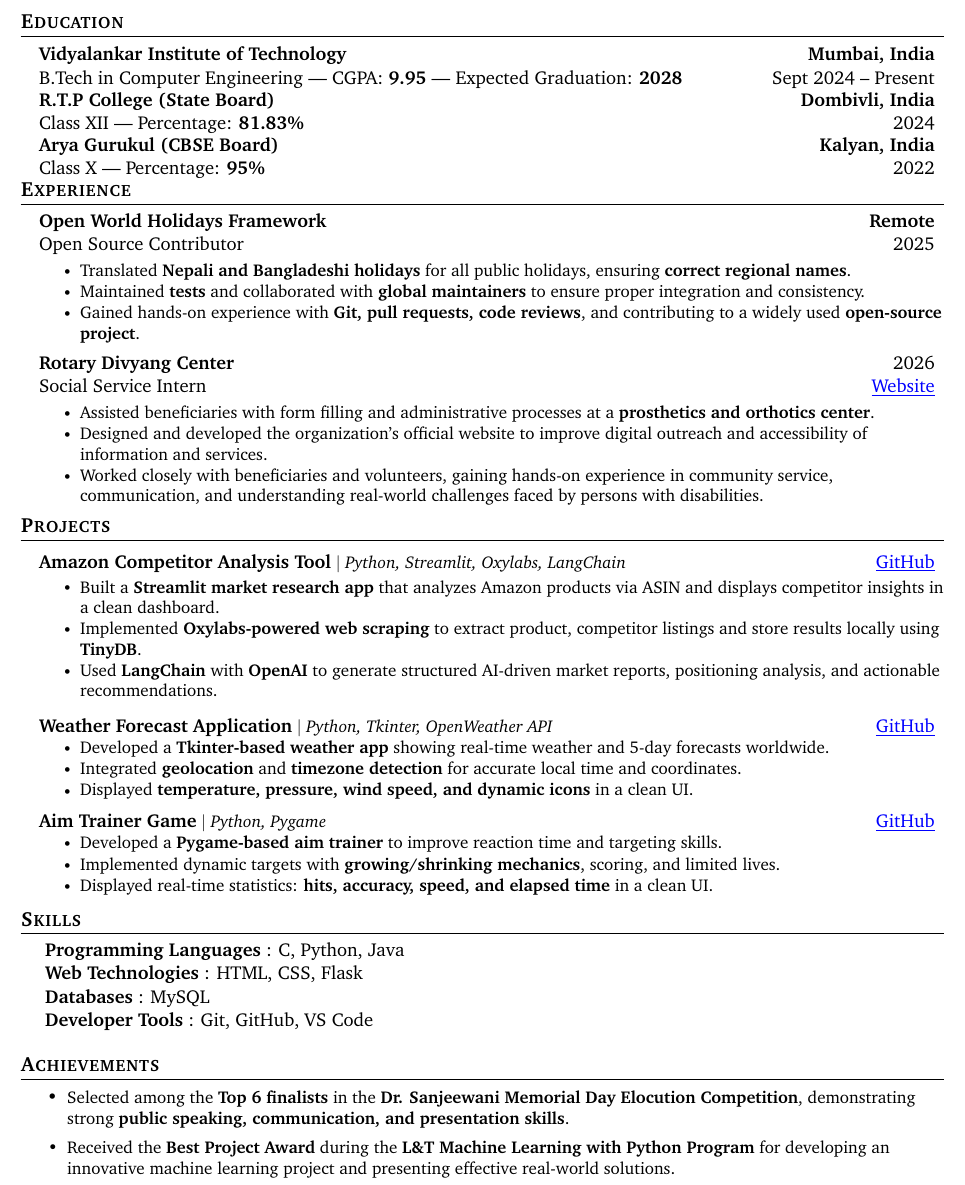
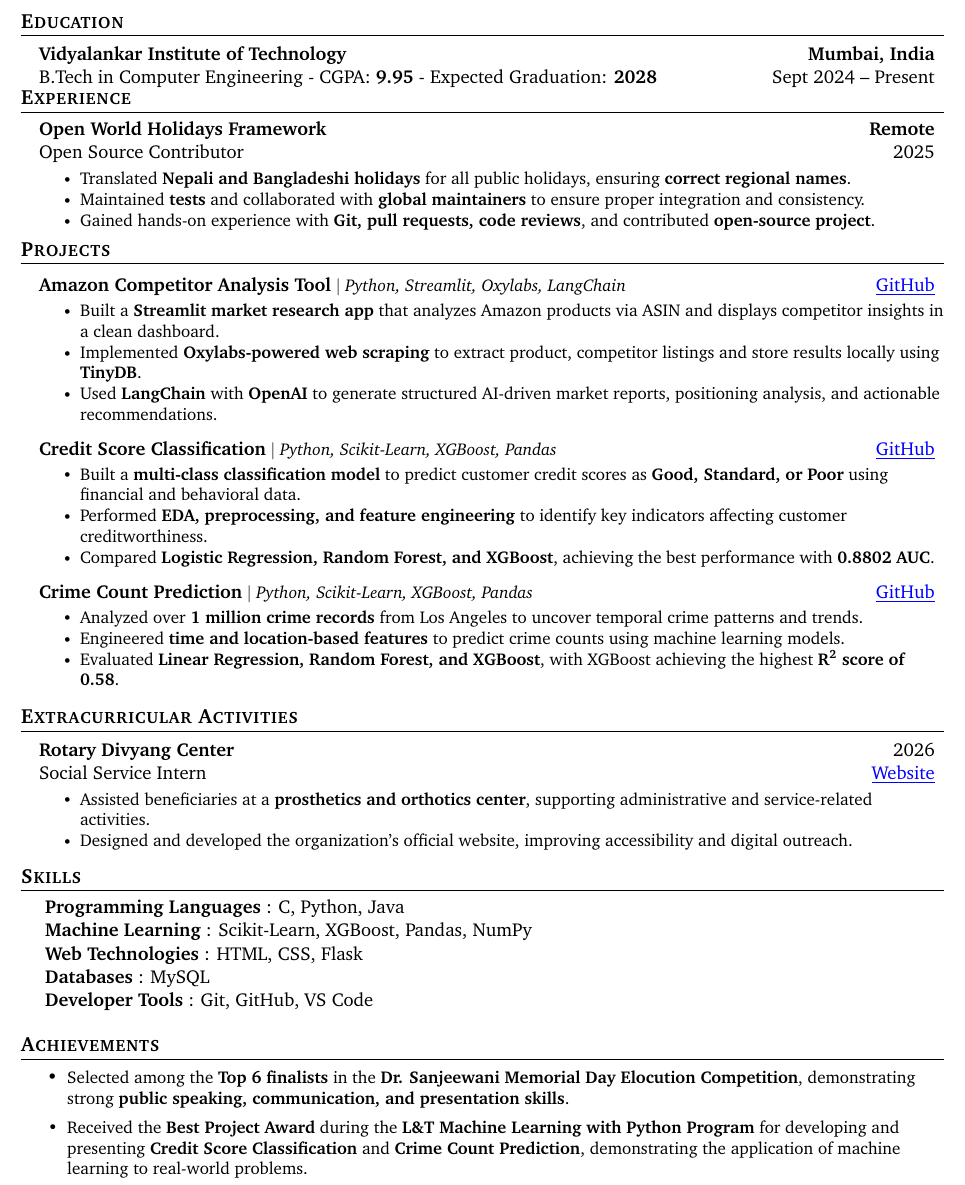
Before and after one commit to NehaaGaikwad/resume, a LaTeX CV (resume.tex): part of the page, cut so that both start at the same text. Compiled offline with pdfLaTeX.

Commit message:
updated resume

```diff
--- a/resume.tex
+++ b/resume.tex
@@ -118,15 +118,7 @@
 
 \resumeSubheading
 {Vidyalankar Institute of Technology}{\bfseries Mumbai, India}
-{B.Tech in Computer Engineering | CGPA: \textbf{9.95} | Expected Graduation: \textbf{2028}}{Sept 2024 -- Present}
-
-\resumeSubheading
-{R.T.P College (State Board)}{\bfseries Dombivli, India}
-{Class XII | Percentage: \textbf{81.83\%}}{2024}
-
-\resumeSubheading
-{Arya Gurukul (CBSE Board)}{\bfseries Kalyan, India}
-{Class X | Percentage: \textbf{95\%}}{2022}
+{B.Tech in Computer Engineering - CGPA: \textbf{9.95} - Expected Graduation: \textbf{2028}}{Sept 2024 -- Present}
 
 \resumeSubHeadingListEnd
 \vspace{-14pt}
@@ -142,18 +134,8 @@
     \resumeItemListStart
         \resumeItem{Translated \textbf{Nepali and Bangladeshi holidays} for all public holidays, ensuring \textbf{correct regional names}.}
         \resumeItem{Maintained \textbf{tests} and collaborated with \textbf{global maintainers} to ensure proper integration and consistency.}
-        \resumeItem{Gained hands-on experience with \textbf{Git, pull requests, code reviews}, and contributing to a widely used \textbf{open-source project}.}
+        \resumeItem{Gained hands-on experience with \textbf{Git, pull requests, code reviews}, and contributed \textbf{open-source project}.}
     \resumeItemListEnd
-    \resumeSubheading
-{\bfseries Rotary Divyang Center}{2026}
-{Social Service Intern}{\href{https://rotarydivyangcenter.org}{\underline{Website}}}
-
-\resumeItemListStart
-\resumeItem{Assisted beneficiaries with form filling and administrative processes at a \textbf{prosthetics and orthotics center}.}
-\resumeItem{Designed and developed the organization's official website to improve digital outreach and accessibility of information and services.}
-\resumeItem{Worked closely with beneficiaries and volunteers, gaining hands-on experience in community service, communication, and understanding real-world challenges faced by persons with disabilities.}
-\resumeItemListEnd
-
 
 \resumeSubHeadingListEnd
 \vspace{-14pt}
@@ -175,27 +157,52 @@
 \resumeItemListEnd
 \vspace{1pt} % small gap after project
 \resumeProjectHeading
-    {\textbf{\normalsize{Weather Forecast Application}} $|$ \emph{Python, Tkinter, OpenWeather API}}
-    {\href{https://github.com/NehaaGaikwad/Weather-Forecast}{\underline{GitHub}}}
+{\textbf{\normalsize{Credit Score Classification}} $|$ \emph{Python, Scikit-Learn, XGBoost, Pandas}}%
+{\href{https://github.com/NehaaGaikwad/ML--Credit-Score-Classification}{\underline{GitHub}}}
+
 \resumeItemListStart
-    \resumeItem{Developed a \textbf{Tkinter-based weather app} showing real-time weather and 5-day forecasts worldwide.}
-    \resumeItem{Integrated \textbf{geolocation} and \textbf{timezone detection} for accurate local time and coordinates.}
-    \resumeItem{Displayed \textbf{temperature, pressure, wind speed, and dynamic icons} in a clean UI.}
+\resumeItem{Built a \textbf{multi-class classification model} to predict customer credit scores as \textbf{Good, Standard, or Poor} using financial and behavioral data.}
+\resumeItem{Performed \textbf{EDA, preprocessing, and feature engineering} to identify key indicators affecting customer creditworthiness.}
+\resumeItem{Compared \textbf{Logistic Regression, Random Forest, and XGBoost}, achieving the best performance with \textbf{0.8802 AUC}.}
 \resumeItemListEnd
-\vspace{1pt} % small gap after project
+
+\vspace{1pt}
+
 \resumeProjectHeading
-    {\textbf{\normalsize{Aim Trainer Game}} $|$ \emph{Python, Pygame}}%
-    {\href{https://github.com/NehaaGaikwad/Aim-Trainer}{\underline{GitHub}}}
+{\textbf{\normalsize{Crime Count Prediction}} $|$ \emph{Python, Scikit-Learn, XGBoost, Pandas}}%
+{\href{https://github.com/NehaaGaikwad/ML---Crime-Count-Prediction}{\underline{GitHub}}}
+
 \resumeItemListStart
-    \resumeItem{Developed a \textbf{Pygame-based aim trainer} to improve reaction time and targeting skills.}
-    \resumeItem{Implemented dynamic targets with \textbf{growing/shrinking mechanics}, scoring, and limited lives.}
-    \resumeItem{Displayed real-time statistics: \textbf{hits, accuracy, speed, and elapsed time} in a clean UI.}
+\resumeItem{Analyzed over \textbf{1 million crime records} from Los Angeles to uncover temporal crime patterns and trends.}
+\resumeItem{Engineered \textbf{time and location-based features} to predict crime counts using machine learning models.}
+\resumeItem{Evaluated \textbf{Linear Regression, Random Forest, and XGBoost}, with XGBoost achieving the highest \textbf{R\textsuperscript{2} score of 0.58}.}
 \resumeItemListEnd
+
+
 \vspace{1pt} % small gap after project
 
 \vspace{-3pt} % small gap after project
 
 \resumeSubHeadingListEnd
+
+%-----------EXTRACURRICULAR ACTIVITIES-----------
+\section{\bfseries Extracurricular Activities}
+\vspace{1pt}
+
+\resumeSubHeadingListStart
+
+\resumeSubheading
+{\bfseries Rotary Divyang Center}{2026}
+{Social Service Intern}{\href{https://rotarydivyangcenter.org}{\underline{Website}}}
+
+\resumeItemListStart
+\resumeItem{Assisted beneficiaries at a \textbf{prosthetics and orthotics center}, supporting administrative and service-related activities.}
+\resumeItem{Designed and developed the organization's official website, improving accessibility and digital outreach.}
+\resumeItemListEnd
+
+\resumeSubHeadingListEnd
+\vspace{-10pt}
+
 
 % -----------SKILLS-----------
 \section{\bfseries Skills}
@@ -204,6 +211,7 @@
     \item{
         \begin{tabular}{ l@{\hskip 0.3in} l }
             \textbf{Programming Languages} : C, Python, Java \\
+            \textbf{Machine Learning} : Scikit-Learn, XGBoost, Pandas, NumPy \\
             \textbf{Web Technologies} : HTML, CSS, Flask \\
             \textbf{Databases} : MySQL \\
             \textbf{Developer Tools} : Git, GitHub, VS Code \\
@@ -218,7 +226,7 @@
 \resumeItemListStart
     \resumeItem{Selected among the \textbf{Top 6 finalists} in the \textbf{Dr. Sanjeewani Memorial Day Elocution Competition}, demonstrating strong \textbf{public speaking, communication, and presentation skills}.}
 
-    \resumeItem{Received the \textbf{Best Project Award} during the \textbf{L\&T Machine Learning with Python Program} for developing an innovative machine learning project and presenting effective real-world solutions.}
+    \resumeItem{Received the \textbf{Best Project Award} during the \textbf{L\&T Machine Learning with Python Program} for developing and presenting \textbf{Credit Score Classification} and \textbf{Crime Count Prediction}, demonstrating the application of machine learning to real-world problems.}
 \resumeItemListEnd
 \vspace{-10pt}
 
```
Also changed, not shown: resume.pdf.
